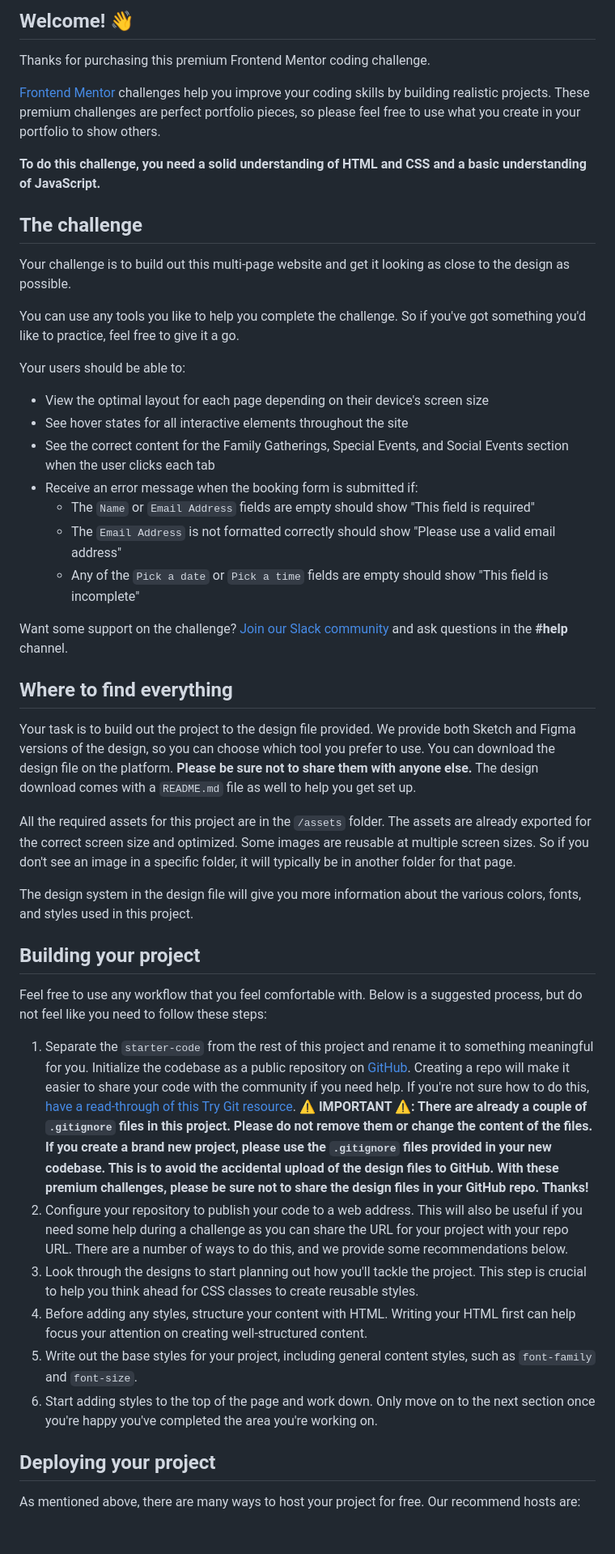
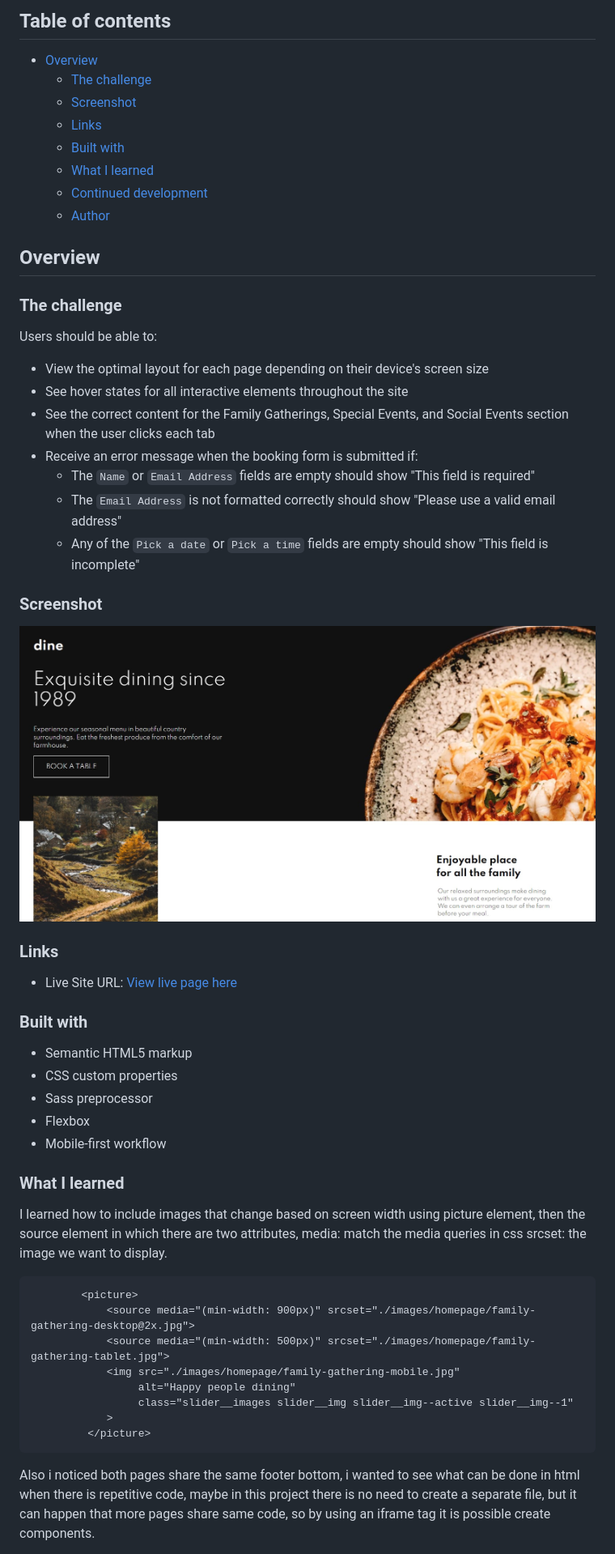
Before and after one commit to Da-vi-de/Dine-Restaurant-Website, a Markdown page: README.md, the part around the change printed below. Shown: that part at 81% size. GitHub-like rendering; pictures changed too: images/dine-restaurant.jpg (added); blank space fills up the shorter version.

````diff
--- a/README.md
+++ b/README.md
@@ -4,19 +4,20 @@
 
-## Welcome! 👋
+## Table of contents
 
-Thanks for purchasing this premium Frontend Mentor coding challenge.
+- [Overview](#overview)
+  - [The challenge](#the-challenge)
+  - [Screenshot](#screenshot)
+  - [Links](#links)
+  - [Built with](#built-with)
+  - [What I learned](#what-i-learned)
+  - [Continued development](#continued-development)
+  - [Author](#author)
 
-[Frontend Mentor](https://www.frontendmentor.io) challenges help you improve your coding skills by building realistic projects. These premium challenges are perfect portfolio pieces, so please feel free to use what you create in your portfolio to show others.
+## Overview
 
-**To do this challenge, you need a solid understanding of HTML and CSS and a basic understanding of JavaScript.**
+### The challenge
 
-## The challenge
-
-Your challenge is to build out this multi-page website and get it looking as close to the design as possible.
-
-You can use any tools you like to help you complete the challenge. So if you've got something you'd like to practice, feel free to give it a go.
-
-Your users should be able to:
+Users should be able to:
 
 - View the optimal layout for each page depending on their device's screen size
 - See hover states for all interactive elements throughout the site
@@ -26,28 +27,40 @@ Your users should be able to:
   - The `Email Address` is not formatted correctly should show "Please use a valid email address"
   - Any of the `Pick a date` or `Pick a time` fields are empty should show "This field is incomplete"
 
-Want some support on the challenge? [Join our Slack community](https://www.frontendmentor.io/slack) and ask questions in the **#help** channel.
+### Screenshot
 
-## Where to find everything
+![](./images/dine-restaurant.jpg)
 
-Your task is to build out the project to the design file provided. We provide both Sketch and Figma versions of the design, so you can choose which tool you prefer to use. You can download the design file on the platform. **Please be sure not to share them with anyone else.** The design download comes with a `README.md` file as well to help you get set up.
 
-All the required assets for this project are in the `/assets` folder. The assets are already exported for the correct screen size and optimized. Some images are reusable at multiple screen sizes. So if you don't see an image in a specific folder, it will typically be in another folder for that page.
+### Links
 
-The design system in the design file will give you more information about the various colors, fonts, and styles used in this project.
+- Live Site URL: [View live page here](https://dine-restaurant-website-mauve.vercel.app/)
 
-## Building your project
+### Built with
 
-Feel free to use any workflow that you feel comfortable with. Below is a suggested process, but do not feel like you need to follow these steps:
+- Semantic HTML5 markup
+- CSS custom properties
+- Sass preprocessor
+- Flexbox
+- Mobile-first workflow
 
-1. Separate the `starter-code` from the rest of this project and rename it to something meaningful for you. Initialize the codebase as a public repository on [GitHub](https://github.com/). Creating a repo will make it easier to share your code with the community if you need help. If you're not sure how to do this, [have a read-through of this Try Git resource](https://try.github.io/). **⚠️ IMPORTANT ⚠️: There are already a couple of `.gitignore` files in this project. Please do not remove them or change the content of the files. If you create a brand new project, please use the `.gitignore` files provided in your new codebase. This is to avoid the accidental upload of the design files to GitHub. With these premium challenges, please be sure not to share the design files in your GitHub repo. Thanks!**
-2. Configure your repository to publish your code to a web address. This will also be useful if you need some help during a challenge as you can share the URL for your project with your repo URL. There are a number of ways to do this, and we provide some recommendations below.
-3. Look through the designs to start planning out how you'll tackle the project. This step is crucial to help you think ahead for CSS classes to create reusable styles.
-4. Before adding any styles, structure your content with HTML. Writing your HTML first can help focus your attention on creating well-structured content.
-5. Write out the base styles for your project, including general content styles, such as `font-family` and `font-size`.
-6. Start adding styles to the top of the page and work down. Only move on to the next section once you're happy you've completed the area you're working on.
+### What I learned
 
-## Deploying your project
+I learned how to include images that change based on screen width using picture element,
+then the source element in which there are two attributes, media: match the media queries in css
+srcset: the image we want to display.
 
-As mentioned above, there are many ways to host your project for free. Our recommend hosts are:
+```html
+        <picture>
+            <source media="(min-width: 900px)" srcset="./images/homepage/family-gathering-desktop@2x.jpg">
+            <source media="(min-width: 500px)" srcset="./images/homepage/family-gathering-tablet.jpg">
+            <img src="./images/homepage/family-gathering-mobile.jpg"
+                 alt="Happy people dining"
+                 class="slider__images slider__img slider__img--active slider__img--1"
+            >
+         </picture>
+```
+Also i noticed both pages share the same footer bottom, i wanted to see what can be done in html
+when there is repetitive code, maybe in this project there is no need to create a separate file,
+but it can happen that more pages share same code, so by using an iframe tag it is possible create components.
 
````
Also changed, not shown: other parts of README.md (+16 -38 lines), README-template.md (deleted, +0 -116 lines), 5 other files.
